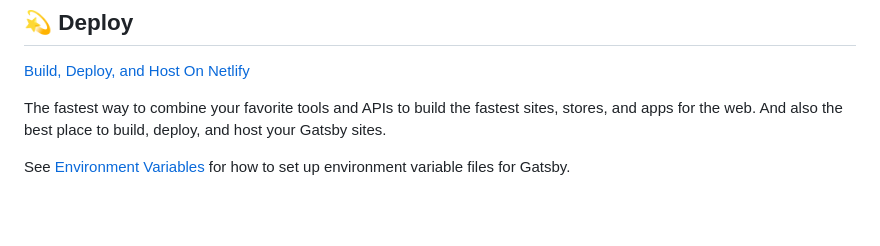
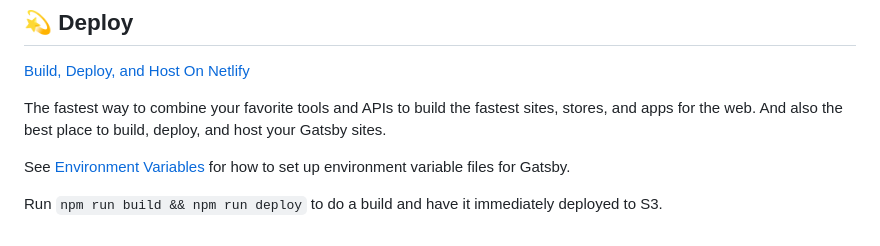
Before and after one commit to amyecarrigan/finishing-your-song, a Markdown page: README.md, the part around the change. Drawn GitHub-style; blank space fills up the shorter version.

```diff
--- a/README.md
+++ b/README.md
@@ -99,3 +99,5 @@ The fastest way to combine your favorite tools and APIs to build the fastest sit
 <!-- AUTO-GENERATED-CONTENT:END -->
 
 See [Environment Variables](https://www.gatsbyjs.com/docs/how-to/local-development/environment-variables/) for how to set up environment variable files for Gatsby.
+
+Run `npm run build && npm run deploy` to do a build and have it immediately deployed to S3.
```
